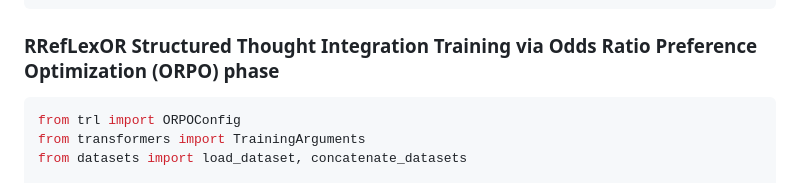
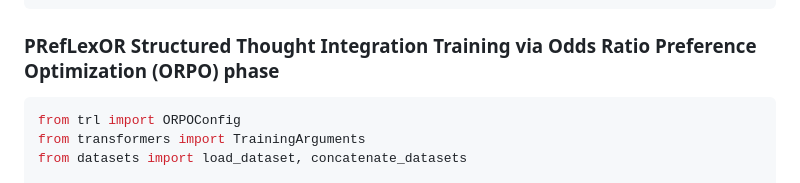
Before and after one commit to Nethya-alt/PRefLexOR, a Markdown page: README.md, the part around one of its changes. Drawn GitHub-style.

````diff
--- a/README.md
+++ b/README.md
@@ -78,7 +78,7 @@ tokenizer = AutoTokenizer.from_pretrained(model_name, trust_remote_code=True,
                                          )
 ```
 
-### RRefLexOR Structured Thought Integration Training via Odds Ratio Preference Optimization (ORPO) phase
+### PRefLexOR Structured Thought Integration Training via Odds Ratio Preference Optimization (ORPO) phase
 
 ```python
 from trl import ORPOConfig
````
Also changed, not shown: other parts of README.md (+3 -0 lines).
